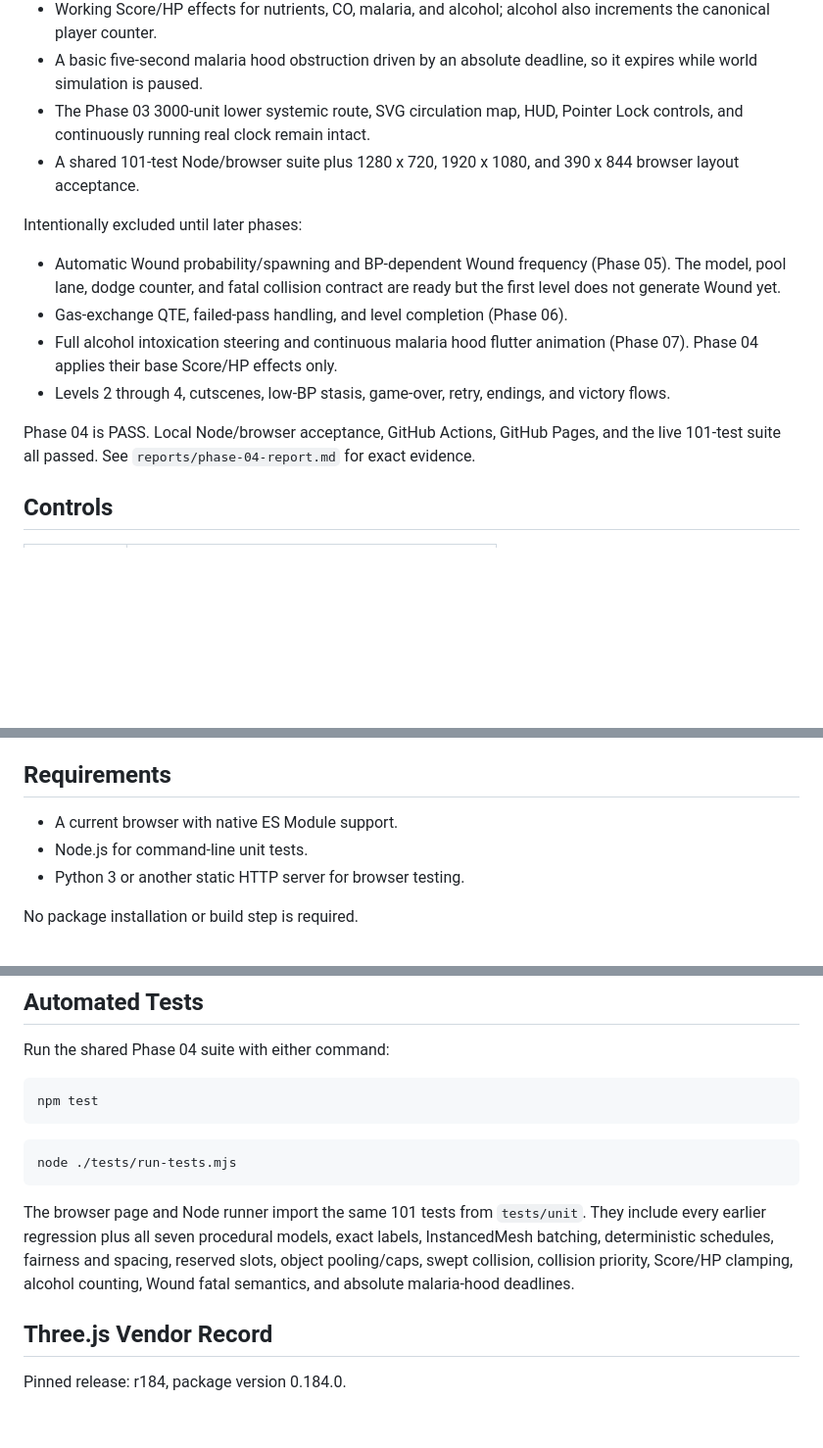
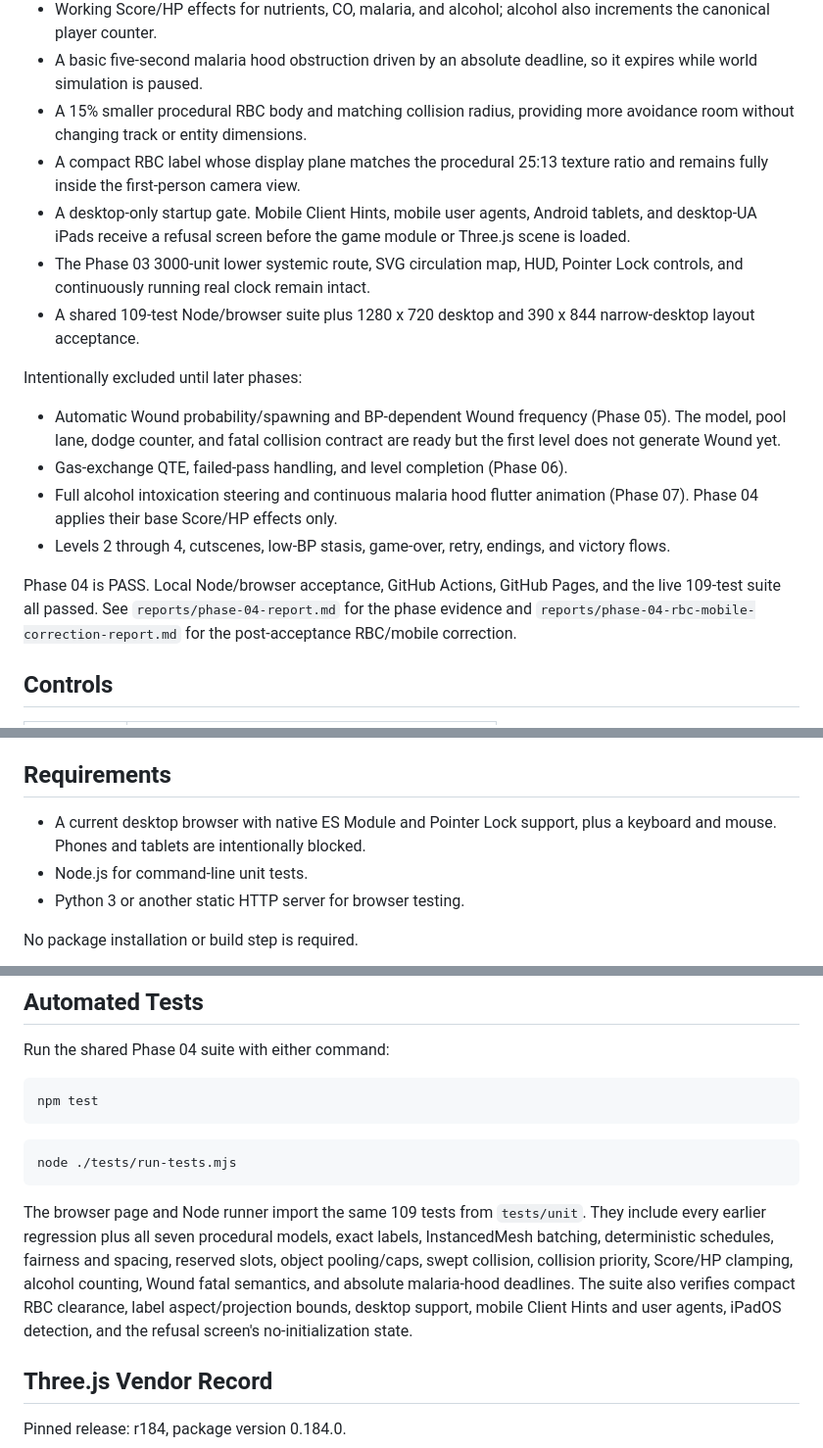
Before and after one commit to kisaraki/Classroom-rbc-racer-tzk, a Markdown page: README.md, 3 parts joined by grey strips. Shown at 98% size. Rendered like a GitHub page; blank space fills up the shorter version.

Commit message:
docs: record rbc and mobile correction

```diff
--- a/README.md
+++ b/README.md
@@ -29,10 +29,17 @@ Included:
   also increments the canonical player counter.
 - A basic five-second malaria hood obstruction driven by an absolute deadline,
   so it expires while world simulation is paused.
+- A 15% smaller procedural RBC body and matching collision radius, providing
+  more avoidance room without changing track or entity dimensions.
+- A compact RBC label whose display plane matches the procedural 25:13 texture
+  ratio and remains fully inside the first-person camera view.
+- A desktop-only startup gate. Mobile Client Hints, mobile user agents, Android
+  tablets, and desktop-UA iPads receive a refusal screen before the game module
+  or Three.js scene is loaded.
 - The Phase 03 3000-unit lower systemic route, SVG circulation map, HUD,
   Pointer Lock controls, and continuously running real clock remain intact.
-- A shared 101-test Node/browser suite plus 1280 x 720, 1920 x 1080, and
-  390 x 844 browser layout acceptance.
+- A shared 109-test Node/browser suite plus 1280 x 720 desktop and 390 x 844
+  narrow-desktop layout acceptance.
 
 Intentionally excluded until later phases:
 
@@ -46,8 +53,9 @@ Intentionally excluded until later phases:
   victory flows.
 
 Phase 04 is PASS. Local Node/browser acceptance, GitHub Actions, GitHub Pages,
-and the live 101-test suite all passed. See `reports/phase-04-report.md` for
-exact evidence.
+and the live 109-test suite all passed. See `reports/phase-04-report.md` for the
+phase evidence and `reports/phase-04-rbc-mobile-correction-report.md` for the
+post-acceptance RBC/mobile correction.
 
 ## Controls
 
@@ -63,7 +71,8 @@ WASD, mouse buttons, the wheel, and trackpad gestures never control the RBC.
 
 ## Requirements
 
-- A current browser with native ES Module support.
+- A current desktop browser with native ES Module and Pointer Lock support,
+  plus a keyboard and mouse. Phones and tablets are intentionally blocked.
 - Node.js for command-line unit tests.
 - Python 3 or another static HTTP server for browser testing.
 
@@ -106,12 +115,14 @@ npm test
 node ./tests/run-tests.mjs
 ~~~
 
-The browser page and Node runner import the same 101 tests from `tests/unit`.
+The browser page and Node runner import the same 109 tests from `tests/unit`.
 They include every earlier regression plus all seven procedural models, exact
 labels, InstancedMesh batching, deterministic schedules, fairness and spacing,
 reserved slots, object pooling/caps, swept collision, collision priority,
 Score/HP clamping, alcohol counting, Wound fatal semantics, and absolute
-malaria-hood deadlines.
+malaria-hood deadlines. The suite also verifies compact RBC clearance, label
+aspect/projection bounds, desktop support, mobile Client Hints and user agents,
+iPadOS detection, and the refusal screen's no-initialization state.
 
 ## Three.js Vendor Record
 
```
Also changed, not shown: reports/phase-04-rbc-mobile-correction-report.md (added, +129 -0 lines).
